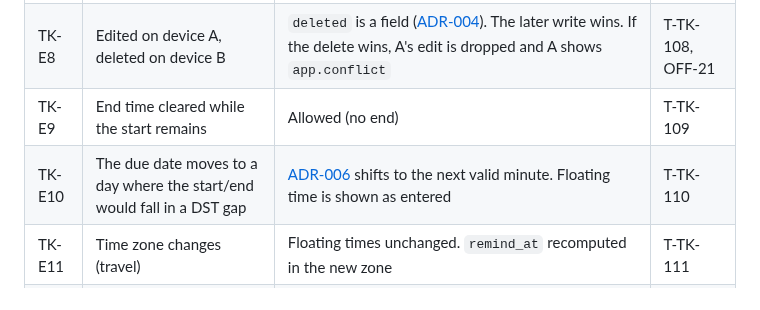
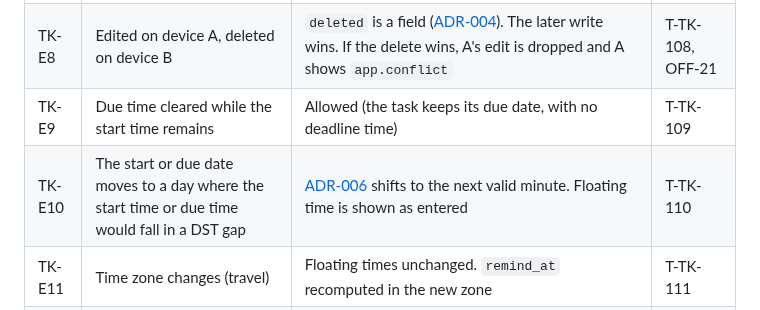
Before and after one commit to 02bbits/Agendal, a Markdown page: docs/03-modules/TK-tasks.md, the part around the change. Rendered like a GitHub page.

Commit message:
docs(tasks): TK-E9 and TK-E10 without the end time (Refs #124)

```diff
--- a/docs/03-modules/TK-tasks.md
+++ b/docs/03-modules/TK-tasks.md
@@ -128,8 +128,8 @@ Priority: **Must** = needed for v1 · **Should** = v1 if time allows, otherwise
 | <a id="tk-e6"></a>TK-E6 | Toast Undo after completing a repeating task | Reopens it and deletes the generated occurrence | T-TK-106 |
 | <a id="tk-e7"></a>TK-E7 | Completed on two devices offline | Per-field LWW on `done`. Only one next occurrence: it is created by the server when `done` first becomes true, and is unique on `previous_occurrence_id` | T-TK-107, OFF-20 |
 | <a id="tk-e8"></a>TK-E8 | Edited on device A, deleted on device B | `deleted` is a field ([ADR-004](../07-architecture/decisions/ADR-004-offline-sync-field-level-lww.md)). The later write wins. If the delete wins, A's edit is dropped and A shows `app.conflict` | T-TK-108, OFF-21 |
-| <a id="tk-e9"></a>TK-E9 | End time cleared while the start remains | Allowed (no end) | T-TK-109 |
-| <a id="tk-e10"></a>TK-E10 | The due date moves to a day where the start/end would fall in a DST gap | [ADR-006](../07-architecture/decisions/ADR-006-time-zones.md) shifts to the next valid minute. Floating time is shown as entered | T-TK-110 |
+| <a id="tk-e9"></a>TK-E9 | Due time cleared while the start time remains | Allowed (the task keeps its due date, with no deadline time) | T-TK-109 |
+| <a id="tk-e10"></a>TK-E10 | The start or due date moves to a day where the start time or due time would fall in a DST gap | [ADR-006](../07-architecture/decisions/ADR-006-time-zones.md) shifts to the next valid minute. Floating time is shown as entered | T-TK-110 |
 | <a id="tk-e11"></a>TK-E11 | Time zone changes (travel) | Floating times unchanged. `remind_at` recomputed in the new zone | T-TK-111 |
 | <a id="tk-e12"></a>TK-E12 | The scheduler is down for 30 minutes | Reminders over 10 minutes late are skipped. The others are sent once | T-TK-112, PERF-03 |
 | <a id="tk-e13"></a>TK-E13 | Opening details of a task deleted on another device | `error.not_found`, and back to the list | T-TK-113 |
```
